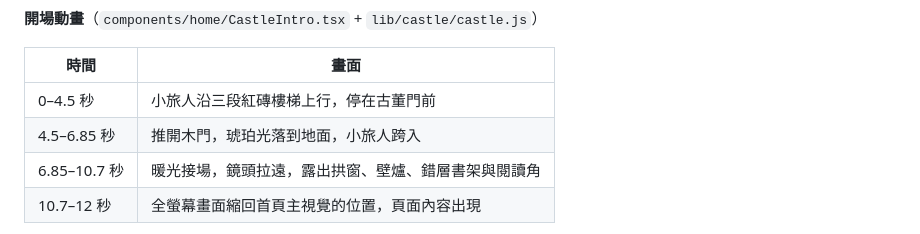
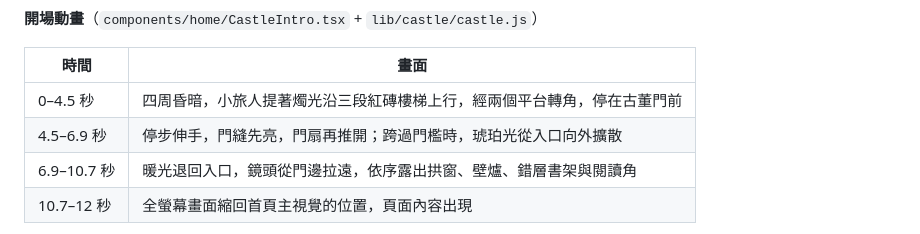
Before and after one commit to libbyhu/power-of-sight, a Markdown page: docs/01-架構與技術選型.md, the part around the change. Drawn GitHub-style.

```diff
--- a/docs/01-架構與技術選型.md
+++ b/docs/01-架構與技術選型.md
@@ -83,9 +83,9 @@ H2（本機）／ PostgreSQL（正式）
 
 | 時間 | 畫面 |
 |---|---|
-| 0–4.5 秒 | 小旅人沿三段紅磚樓梯上行，停在古董門前 |
-| 4.5–6.85 秒 | 推開木門，琥珀光落到地面，小旅人跨入 |
-| 6.85–10.7 秒 | 暖光接場，鏡頭拉遠，露出拱窗、壁爐、錯層書架與閱讀角 |
+| 0–4.5 秒 | 四周昏暗，小旅人提著燭光沿三段紅磚樓梯上行，經兩個平台轉角，停在古董門前 |
+| 4.5–6.9 秒 | 停步伸手，門縫先亮，門扇再推開；跨過門檻時，琥珀光從入口向外擴散 |
+| 6.9–10.7 秒 | 暖光退回入口，鏡頭從門邊拉遠，依序露出拱窗、壁爐、錯層書架與閱讀角 |
 | 10.7–12 秒 | 全螢幕畫面縮回首頁主視覺的位置，頁面內容出現 |
 
 - 場景在 480 × 270 的離屏畫布上以整數像素繪製，再以 nearest-neighbor 放大，邊緣保持銳利。
```
Also changed, not shown: README.md (+1 -1 lines), docs/images/castle-lounge.png, 1 other file.
